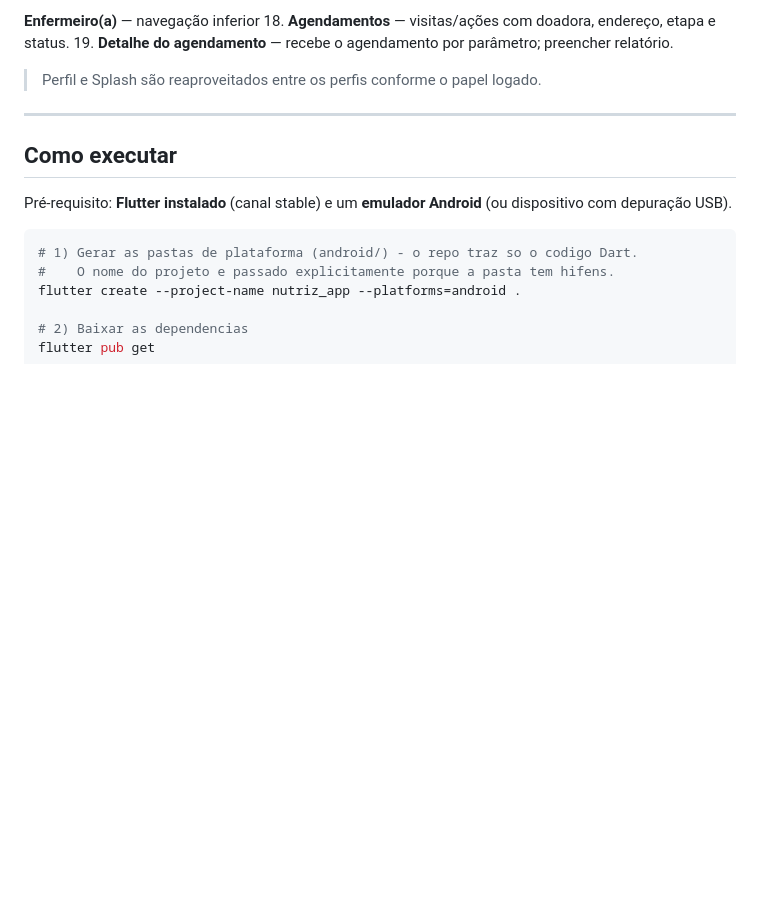
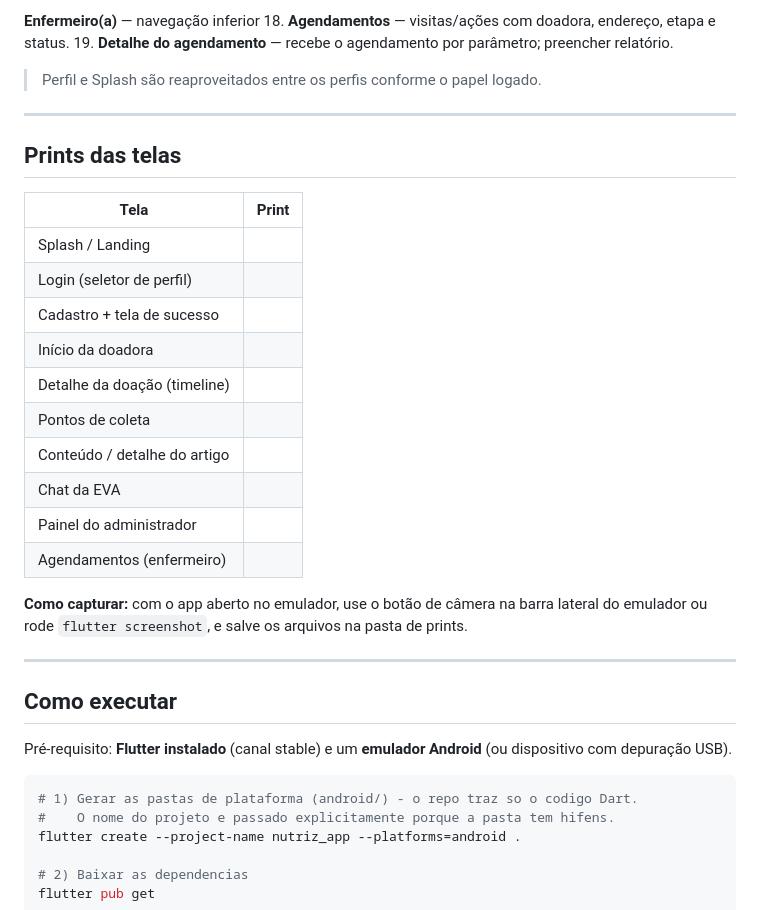
Before and after one commit to victoruizz/sprint-flutter-nutriz, a Markdown page: README.md, the part around the change. Rendered like a GitHub page; blank space fills up the shorter version.

Commit message:
docs: adiciona secao de prints das telas no readme

```diff
--- a/README.md
+++ b/README.md
@@ -63,6 +63,32 @@ educativo real).
 
 ---
 
+## Prints das telas
+
+<!-- PREENCHER: substituir os placeholders por prints do APP RODANDO no
+     emulador/dispositivo. Prints de Figma/protótipo NÃO valem. Sugestão: salvar
+     os PNGs em `docs/prints/` e referenciar com Markdown, por exemplo:
+     ![Início](docs/prints/inicio.png) -->
+
+| Tela | Print |
+|------|-------|
+| Splash / Landing | <!-- PREENCHER --> |
+| Login (seletor de perfil) | <!-- PREENCHER --> |
+| Cadastro + tela de sucesso | <!-- PREENCHER --> |
+| Início da doadora | <!-- PREENCHER --> |
+| Detalhe da doação (timeline) | <!-- PREENCHER --> |
+| Pontos de coleta | <!-- PREENCHER --> |
+| Conteúdo / detalhe do artigo | <!-- PREENCHER --> |
+| Chat da EVA | <!-- PREENCHER --> |
+| Painel do administrador | <!-- PREENCHER --> |
+| Agendamentos (enfermeiro) | <!-- PREENCHER --> |
+
+**Como capturar:** com o app aberto no emulador, use o botão de câmera na barra
+lateral do emulador ou rode `flutter screenshot`, e salve os arquivos na pasta
+de prints.
+
+---
+
 ## Como executar
 
 Pré-requisito: **Flutter instalado** (canal stable) e um **emulador Android** (ou
```
